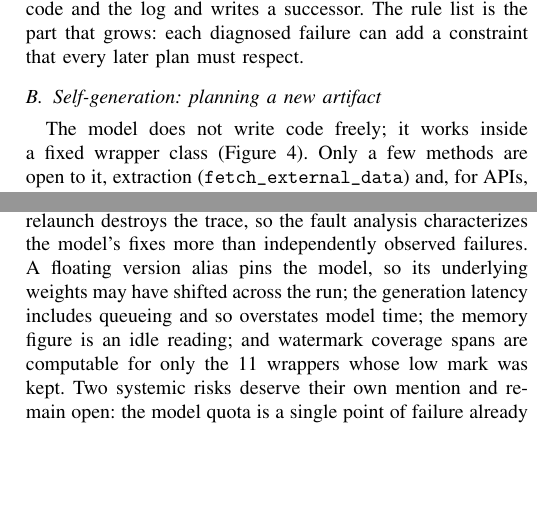
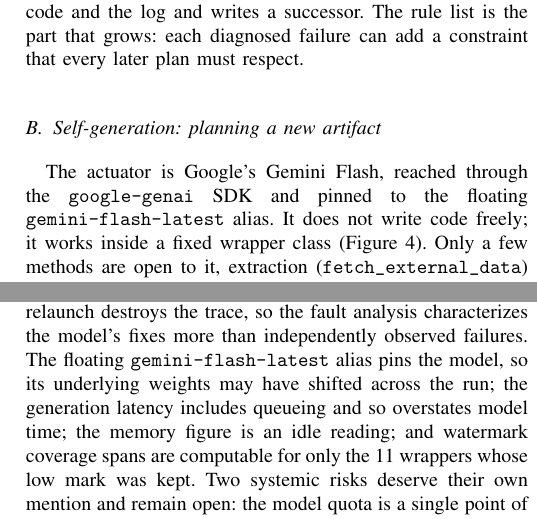
Before and after one commit to dferrero17/source-agnostic-observatory, a LaTeX paper (main.tex): two parts of the columns of pages 4 and 7 of 8, joined at a grey line, cut so that both start at the same text, the shorter picture padded with empty space. Compiled offline with pdfLaTeX; a missing font is replaced by an installed copy or a similar font; a LaTeX package or settings file that is missing is left out.

Commit message:
Name the LLM used (Google Gemini Flash)
State the model explicitly at the start of self-generation (Google's Gemini
Flash via the google-genai SDK, pinned to the floating gemini-flash-latest
alias) and reconcile the limitations note to use the same alias, so the paper
reports which model drives generation and repair. Naming a widely used
commercial model is a tool choice and does not identify the authors.

```diff
--- a/main.tex
+++ b/main.tex
@@ -334,8 +334,9 @@ constraint that every later plan must respect.
 
 \subsection{Self-generation: planning a new artifact}
 \label{sec:gen}
-The model does not write code freely; it works inside a fixed wrapper class
-(Figure~\ref{fig:gen}). Only a few methods are open to it, extraction
+The actuator is Google's Gemini Flash, reached through the \texttt{google-genai}
+SDK and pinned to the floating \texttt{gemini-flash-latest} alias. It does not
+write code freely; it works inside a fixed wrapper class (Figure~\ref{fig:gen}). Only a few methods are open to it, extraction
 (\texttt{fetch\_external\_data}) and, for APIs, a windowed fetch and a polling
 period, while the backfill driver, the message transport, the batching, and the
 run loop are library code the prompt tells it not to touch
@@ -636,8 +637,8 @@ recovered once it runs cleanly again, which says nothing about whether the value
 it extracts are right, since the collector inspects each batch's shape and never
 the underlying truth; and for the healed wrappers the cause is read from the
 repair because the relaunch destroys the trace, so the fault analysis
-characterizes the model's fixes more than independently observed failures. A floating version alias pins the model, so
-its underlying weights may have shifted across the run; the generation latency
+characterizes the model's fixes more than independently observed failures. The floating \texttt{gemini-flash-latest} alias pins the model, so its underlying
+weights may have shifted across the run; the generation latency
 includes queueing and so overstates model time; the memory figure is an idle
 reading; and watermark coverage spans are computable for only the 11 wrappers
 whose low mark was kept. Two systemic risks deserve their own mention and remain
```
Also changed, not shown: main.pdf.
